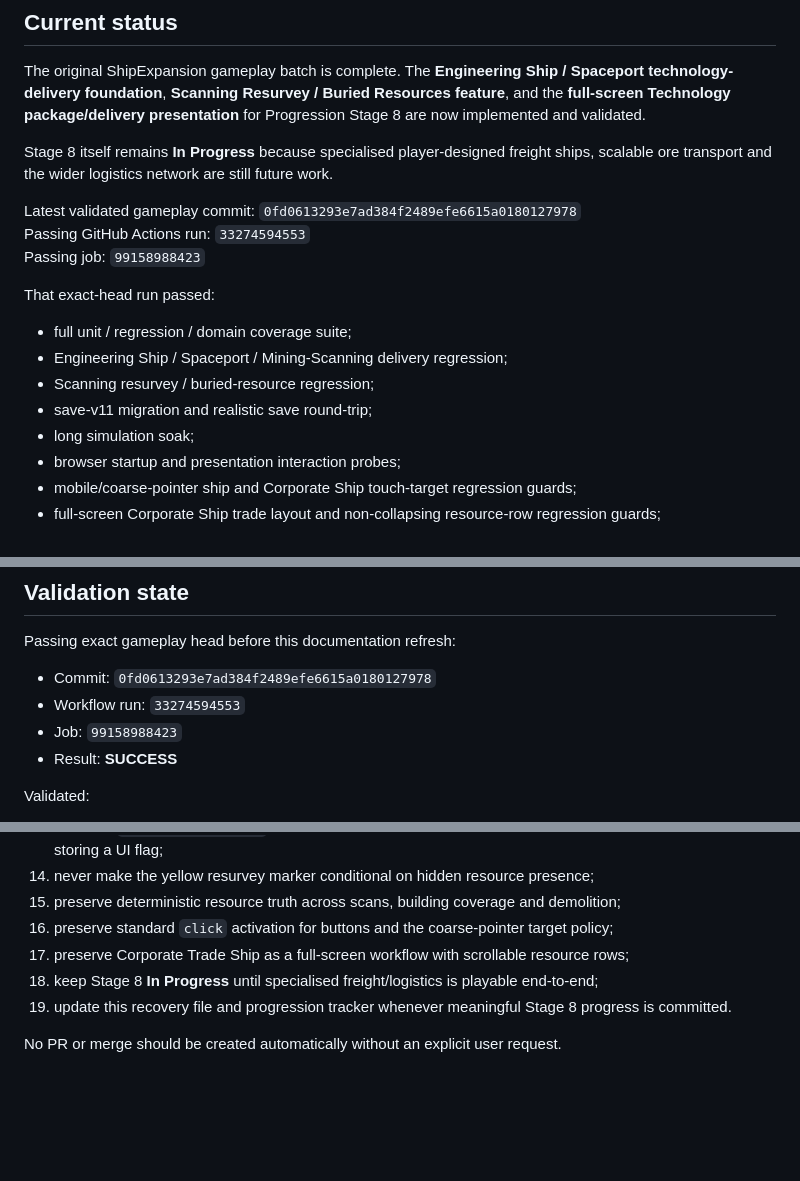
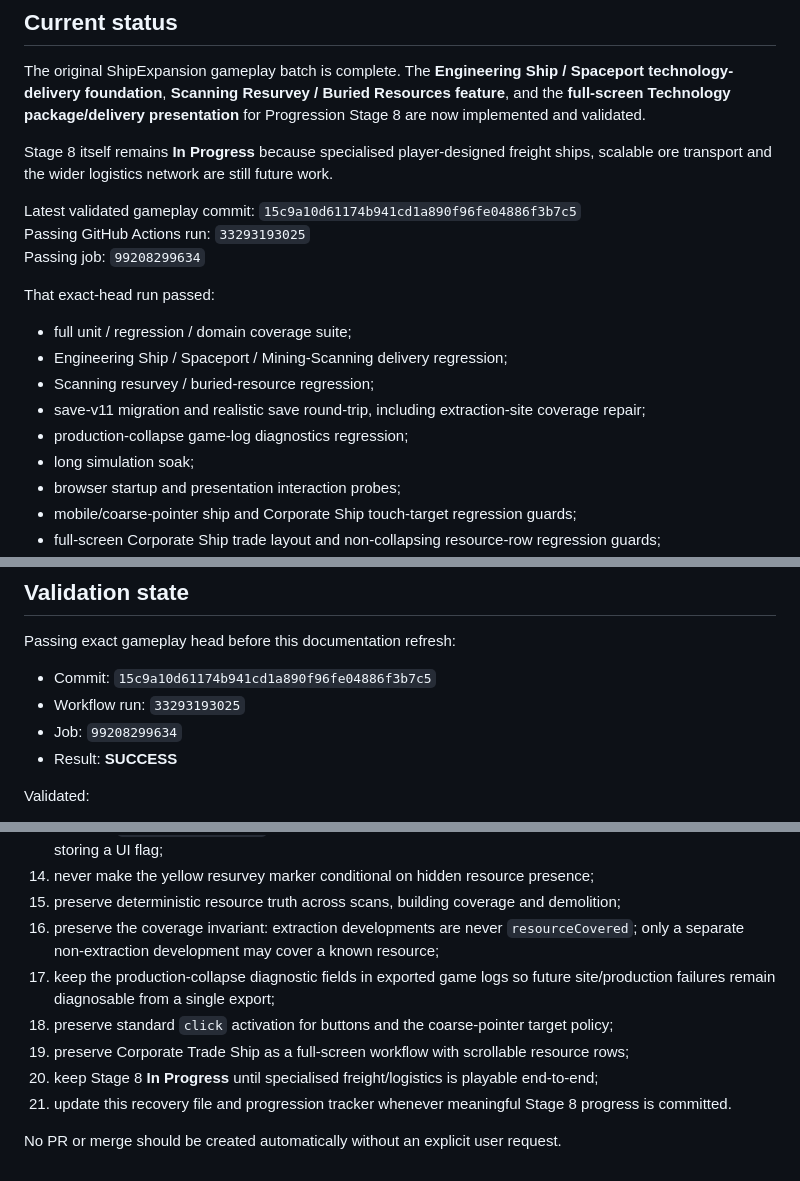
Before and after one commit to kevvy555/MineIT, a Markdown page: docs/SHIP_EXPANSION_GAMEPLAY_RECOVERY.md, 3 parts joined by grey strips. GitHub-like rendering; blank space fills up the shorter version.

```diff
--- a/docs/SHIP_EXPANSION_GAMEPLAY_RECOVERY.md
+++ b/docs/SHIP_EXPANSION_GAMEPLAY_RECOVERY.md
@@ -9,16 +9,17 @@ The original ShipExpansion gameplay batch is complete. The **Engineering Ship /
 
 Stage 8 itself remains **In Progress** because specialised player-designed freight ships, scalable ore transport and the wider logistics network are still future work.
 
-Latest validated gameplay commit: `0fd0613293e7ad384f2489efe6615a0180127978`
-Passing GitHub Actions run: `33274594553`
-Passing job: `99158988423`
+Latest validated gameplay commit: `15c9a10d61174b941cd1a890f96fe04886f3b7c5`
+Passing GitHub Actions run: `33293193025`
+Passing job: `99208299634`
 
 That exact-head run passed:
 
 - full unit / regression / domain coverage suite;
 - Engineering Ship / Spaceport / Mining-Scanning delivery regression;
 - Scanning resurvey / buried-resource regression;
-- save-v11 migration and realistic save round-trip;
+- save-v11 migration and realistic save round-trip, including extraction-site coverage repair;
+- production-collapse game-log diagnostics regression;
 - long simulation soak;
 - browser startup and presentation interaction probes;
 - mobile/coarse-pointer ship and Corporate Ship touch-target regression guards;
@@ -356,9 +410,9 @@ Exact gameplay-head validation:
 
 Passing exact gameplay head before this documentation refresh:
 
-- Commit: `0fd0613293e7ad384f2489efe6615a0180127978`
-- Workflow run: `33274594553`
-- Job: `99158988423`
+- Commit: `15c9a10d61174b941cd1a890f96fe04886f3b7c5`
+- Workflow run: `33293193025`
+- Job: `99208299634`
 - Result: **SUCCESS**
 
 Validated:
@@ -445,9 +501,11 @@ If another chat/session resumes this work:
 13. preserve `lastScannedAtLevel` as canonical scan-history input and derive resurvey eligibility rather than storing a UI flag;
 14. never make the yellow resurvey marker conditional on hidden resource presence;
 15. preserve deterministic resource truth across scans, building coverage and demolition;
-16. preserve standard `click` activation for buttons and the coarse-pointer target policy;
-17. preserve Corporate Trade Ship as a full-screen workflow with scrollable resource rows;
-18. keep Stage 8 **In Progress** until specialised freight/logistics is playable end-to-end;
-19. update this recovery file and progression tracker whenever meaningful Stage 8 progress is committed.
+16. preserve the coverage invariant: extraction developments are never `resourceCovered`; only a separate non-extraction development may cover a known resource;
+17. keep the production-collapse diagnostic fields in exported game logs so future site/production failures remain diagnosable from a single export;
+18. preserve standard `click` activation for buttons and the coarse-pointer target policy;
+19. preserve Corporate Trade Ship as a full-screen workflow with scrollable resource rows;
+20. keep Stage 8 **In Progress** until specialised freight/logistics is playable end-to-end;
+21. update this recovery file and progression tracker whenever meaningful Stage 8 progress is committed.
 
 No PR or merge should be created automatically without an explicit user request.
```
Also changed, not shown: other parts of docs/SHIP_EXPANSION_GAMEPLAY_RECOVERY.md (+56 -1 lines).
